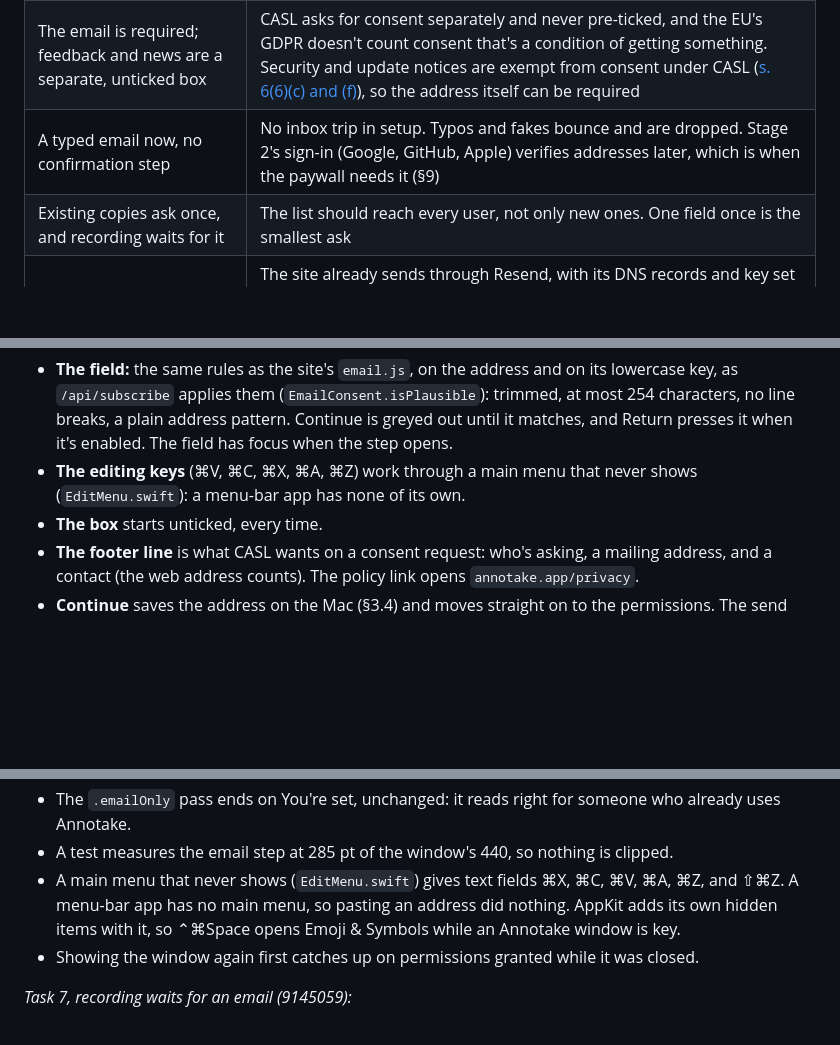
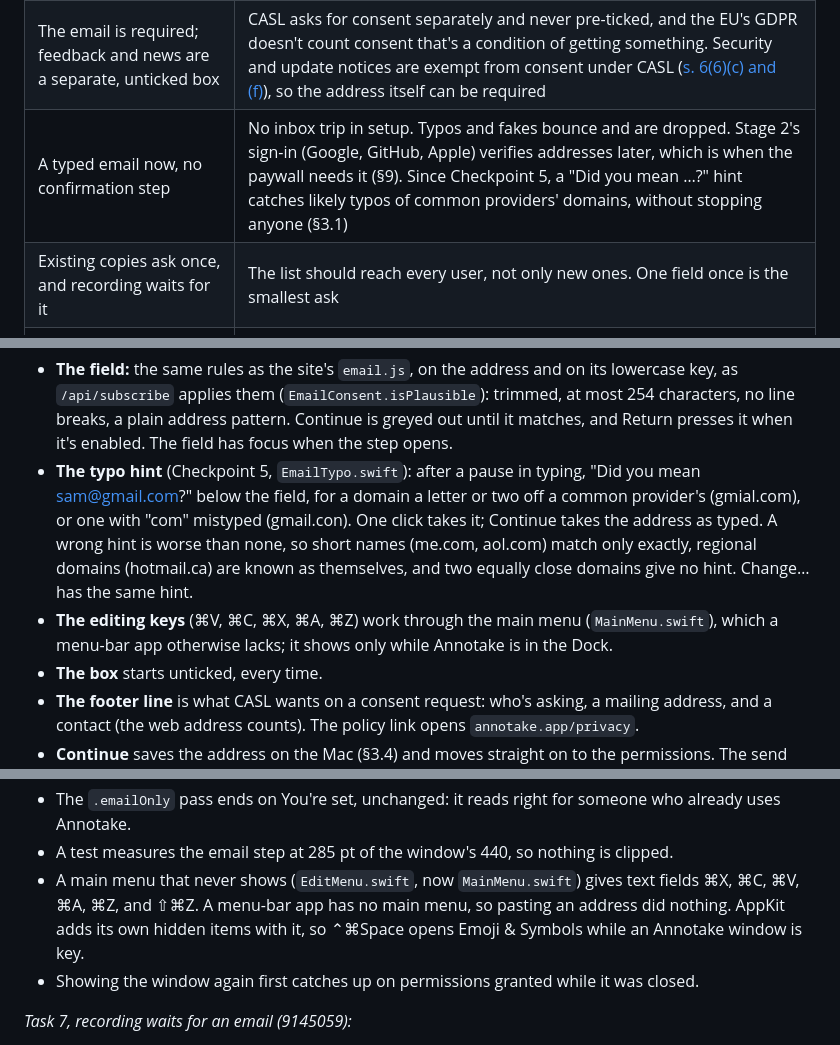
Before and after one commit to fayzan123/annotake, a Markdown page: docs/plans/2026-10-15-email-list-design.md, 3 parts joined by grey strips. Drawn GitHub-style; blank space fills up the shorter version.

```diff
--- a/docs/plans/2026-10-15-email-list-design.md
+++ b/docs/plans/2026-10-15-email-list-design.md
@@ -25,7 +25,7 @@
 |---|---|
 | The email is asked for in the app's first run, not on the site | The site's download is a public GitHub link, and a forwarded `.dmg` skips any site gate. Every copy passes through the first run, and existing copies through Sparkle. It uses the slot `OnboardingModel` already keeps for Stage 2's sign-in |
 | The email is required; feedback and news are a separate, unticked box | CASL asks for consent separately and never pre-ticked, and the EU's GDPR doesn't count consent that's a condition of getting something. Security and update notices are exempt from consent under CASL ([s. 6(6)(c) and (f)](https://laws-lois.justice.gc.ca/eng/acts/E-1.6/FullText.html)), so the address itself can be required |
-| A typed email now, no confirmation step | No inbox trip in setup. Typos and fakes bounce and are dropped. Stage 2's sign-in (Google, GitHub, Apple) verifies addresses later, which is when the paywall needs it (§9) |
+| A typed email now, no confirmation step | No inbox trip in setup. Typos and fakes bounce and are dropped. Stage 2's sign-in (Google, GitHub, Apple) verifies addresses later, which is when the paywall needs it (§9). Since Checkpoint 5, a "Did you mean …?" hint catches likely typos of common providers' domains, without stopping anyone (§3.1) |
 | Existing copies ask once, and recording waits for it | The list should reach every user, not only new ones. One field once is the smallest ask |
 | Resend, not Mailgun | The site already sends through Resend, with its DNS records and key set up. Its contacts, topics, and hosted preference page do the unsubscribe work. One provider, no new DNS |
 | Resend is the list: no database of our own | Nothing to scale, back up, or leak. Stage 2's Supabase arrives with sign-in, and matches contacts by email |
@@ -55,7 +55,8 @@ A new `OnboardingModel.Step.email`, right after `.welcome` in the `.firstRun` st
 *Parked* (§13): the box and the mailing address. For now the step shows the field, the notice's first sentence alone (`consent-2026-10-17`, §13), and "From Fayzan Malik · annotake.app · Privacy policy", and saves every address with `news: false`.
 
 - **The field:** the same rules as the site's `email.js`, on the address and on its lowercase key, as `/api/subscribe` applies them (`EmailConsent.isPlausible`): trimmed, at most 254 characters, no line breaks, a plain address pattern. Continue is greyed out until it matches, and Return presses it when it's enabled. The field has focus when the step opens.
-- **The editing keys** (⌘V, ⌘C, ⌘X, ⌘A, ⌘Z) work through a main menu that never shows (`EditMenu.swift`): a menu-bar app has none of its own.
+- **The typo hint** (Checkpoint 5, `EmailTypo.swift`): after a pause in typing, "Did you mean sam@gmail.com?" below the field, for a domain a letter or two off a common provider's (gmial.com), or one with "com" mistyped (gmail.con). One click takes it; Continue takes the address as typed. A wrong hint is worse than none, so short names (me.com, aol.com) match only exactly, regional domains (hotmail.ca) are known as themselves, and two equally close domains give no hint. Change… has the same hint.
+- **The editing keys** (⌘V, ⌘C, ⌘X, ⌘A, ⌘Z) work through the main menu (`MainMenu.swift`), which a menu-bar app otherwise lacks; it shows only while Annotake is in the Dock.
 - **The box** starts unticked, every time.
 - **The footer line** is what CASL wants on a consent request: who's asking, a mailing address, and a contact (the web address counts). The policy link opens `annotake.app/privacy`.
 - **Continue** saves the address on the Mac (§3.4) and moves straight on to the permissions. The send happens in the background.
@@ -393,7 +394,7 @@ Made in the build (Task 3 for the site, Task 10 for the rest):
 - The field's placeholder is `you@example.com`, and its VoiceOver label "Email address". Autocorrection is off, and it's at most 340 pt wide, as in the sketch.
 - The `.emailOnly` pass ends on You're set, unchanged: it reads right for someone who already uses Annotake.
 - A test measures the email step at 285 pt of the window's 440, so nothing is clipped.
-- A main menu that never shows (`EditMenu.swift`) gives text fields ⌘X, ⌘C, ⌘V, ⌘A, ⌘Z, and ⇧⌘Z. A menu-bar app has no main menu, so pasting an address did nothing. AppKit adds its own hidden items with it, so ⌃⌘Space opens Emoji & Symbols while an Annotake window is key.
+- A main menu that never shows (`EditMenu.swift`, now `MainMenu.swift`) gives text fields ⌘X, ⌘C, ⌘V, ⌘A, ⌘Z, and ⇧⌘Z. A menu-bar app has no main menu, so pasting an address did nothing. AppKit adds its own hidden items with it, so ⌃⌘Space opens Emoji & Symbols while an Annotake window is key.
 - Showing the window again first catches up on permissions granted while it was closed.
 
 *Task 7, recording waits for an email (9145059):*
```
Also changed, not shown: other parts of docs/plans/2026-10-15-email-list-design.md (+1 -0 lines), docs/checkpoints.md (+3 -2 lines).
